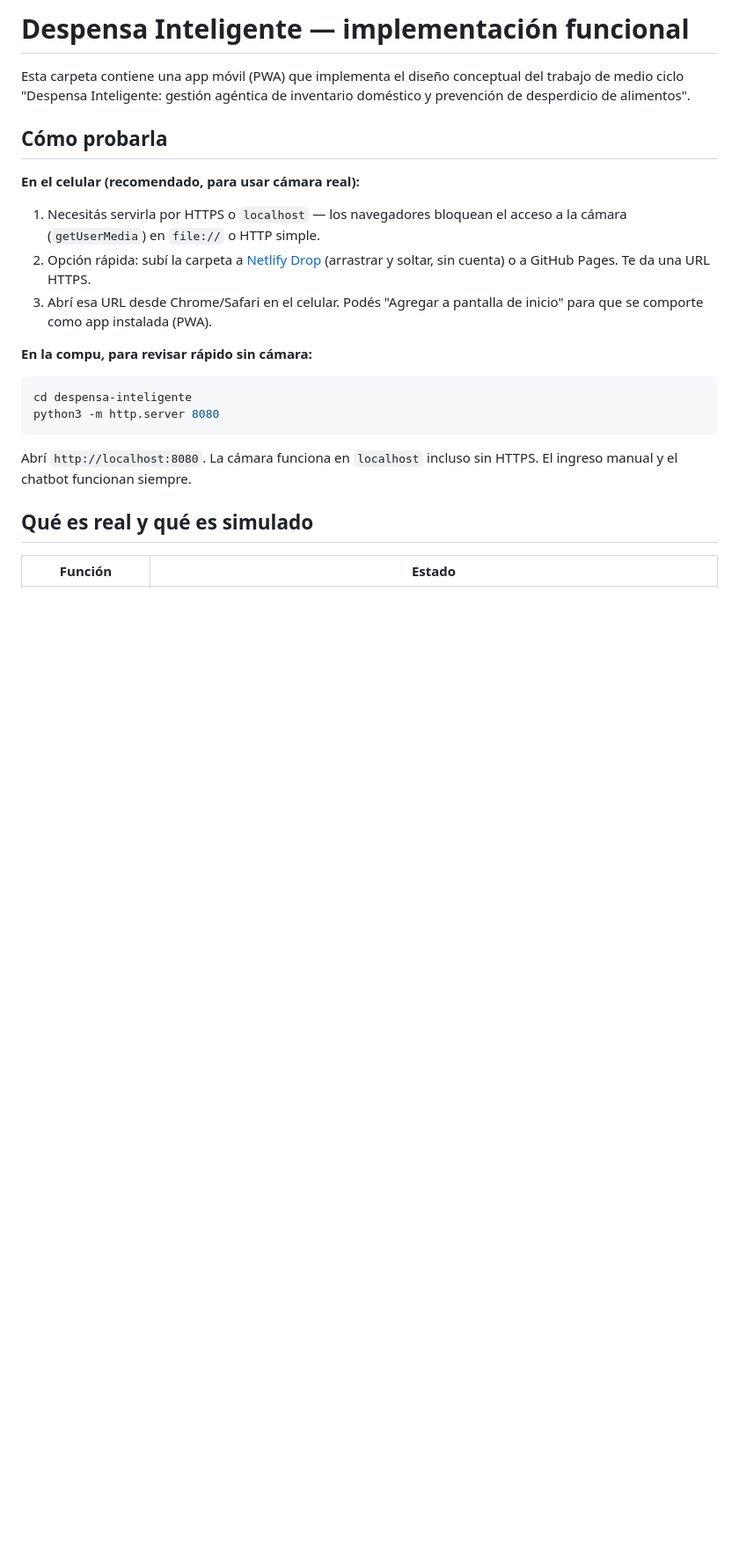
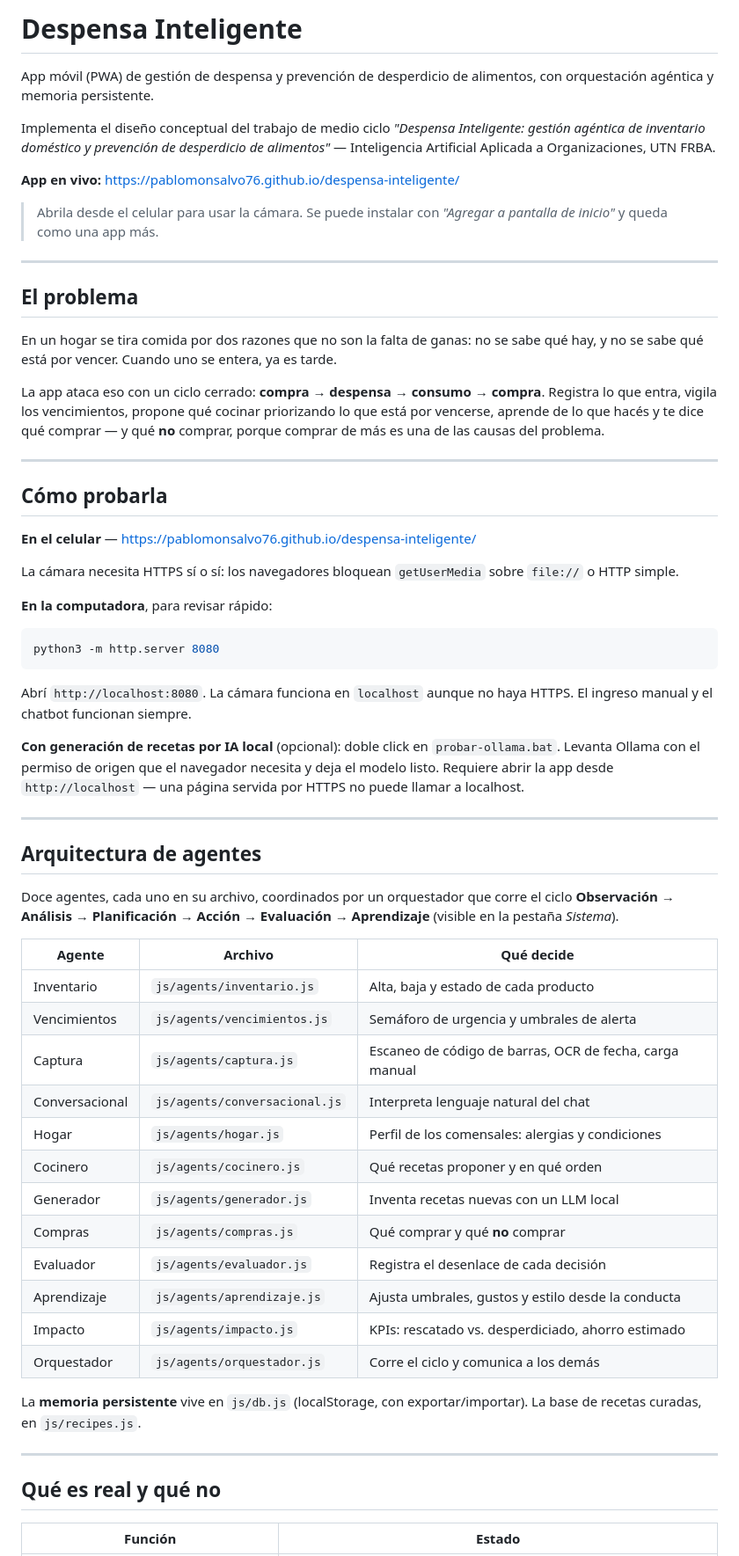
Before and after one commit to pablomonsalvo76/despensa-inteligente, a Markdown page: README.md, the part around one of its changes. Shown at 88% size. GitHub-like rendering; blank space fills up the shorter version.

````diff
--- a/README.md
+++ b/README.md
@@ -1,31 +1,85 @@
-# Despensa Inteligente — implementación funcional
+# Despensa Inteligente
 
-Esta carpeta contiene una app móvil (PWA) que implementa el diseño conceptual
-del trabajo de medio ciclo "Despensa Inteligente: gestión agéntica de
-inventario doméstico y prevención de desperdicio de alimentos".
+App móvil (PWA) de gestión de despensa y prevención de desperdicio de
+alimentos, con orquestación agéntica y memoria persistente.
+
+Implementa el diseño conceptual del trabajo de medio ciclo *"Despensa
+Inteligente: gestión agéntica de inventario doméstico y prevención de
+desperdicio de alimentos"* — Inteligencia Artificial Aplicada a
+Organizaciones, UTN FRBA.
+
+**App en vivo:** https://pablomonsalvo76.github.io/despensa-inteligente/
+
+> Abrila desde el celular para usar la cámara. Se puede instalar con
+> *"Agregar a pantalla de inicio"* y queda como una app más.
+
+---
+
+## El problema
+
+En un hogar se tira comida por dos razones que no son la falta de ganas:
+no se sabe qué hay, y no se sabe qué está por vencer. Cuando uno se
+entera, ya es tarde.
+
+La app ataca eso con un ciclo cerrado: **compra → despensa → consumo →
+compra**. Registra lo que entra, vigila los vencimientos, propone qué
+cocinar priorizando lo que está por vencerse, aprende de lo que hacés y
+te dice qué comprar — y qué **no** comprar, porque comprar de más es una
+de las causas del problema.
+
+---
 
 ## Cómo probarla
 
-**En el celular (recomendado, para usar cámara real):**
+**En el celular** — https://pablomonsalvo76.github.io/despensa-inteligente/
 
-1. Necesitás servirla por HTTPS o `localhost` — los navegadores bloquean el
-   acceso a la cámara (`getUserMedia`) en `file://` o HTTP simple.
-2. Opción rápida: subí la carpeta a [Netlify Drop](https://app.netlify.com/drop)
-   (arrastrar y soltar, sin cuenta) o a GitHub Pages. Te da una URL HTTPS.
-3. Abrí esa URL desde Chrome/Safari en el celular. Podés "Agregar a pantalla
-   de inicio" para que se comporte como app instalada (PWA).
+La cámara necesita HTTPS sí o sí: los navegadores bloquean `getUserMedia`
+sobre `file://` o HTTP simple.
 
-**En la compu, para revisar rápido sin cámara:**
+**En la computadora**, para revisar rápido:
 
 ```bash
-cd despensa-inteligente
 python3 -m http.server 8080
 ```
 
-Abrí `http://localhost:8080`. La cámara funciona en `localhost` incluso sin
-HTTPS. El ingreso manual y el chatbot funcionan siempre.
+Abrí `http://localhost:8080`. La cámara funciona en `localhost` aunque no
+haya HTTPS. El ingreso manual y el chatbot funcionan siempre.
 
-## Qué es real y qué es simulado
+**Con generación de recetas por IA local** (opcional): doble click en
+`probar-ollama.bat`. Levanta Ollama con el permiso de origen que el
+navegador necesita y deja el modelo listo. Requiere abrir la app desde
+`http://localhost` — una página servida por HTTPS no puede llamar a
+localhost.
+
+---
+
+## Arquitectura de agentes
+
+Doce agentes, cada uno en su archivo, coordinados por un orquestador que
+corre el ciclo **Observación → Análisis → Planificación → Acción →
+Evaluación → Aprendizaje** (visible en la pestaña *Sistema*).
+
+| Agente | Archivo | Qué decide |
+|---|---|---|
+| Inventario | `js/agents/inventario.js` | Alta, baja y estado de cada producto |
+| Vencimientos | `js/agents/vencimientos.js` | Semáforo de urgencia y umbrales de alerta |
+| Captura | `js/agents/captura.js` | Escaneo de código de barras, OCR de fecha, carga manual |
+| Conversacional | `js/agents/conversacional.js` | Interpreta lenguaje natural del chat |
+| Hogar | `js/agents/hogar.js` | Perfil de los comensales: alergias y condiciones |
+| Cocinero | `js/agents/cocinero.js` | Qué recetas proponer y en qué orden |
+| Generador | `js/agents/generador.js` | Inventa recetas nuevas con un LLM local |
+| Compras | `js/agents/compras.js` | Qué comprar y qué **no** comprar |
+| Evaluador | `js/agents/evaluador.js` | Registra el desenlace de cada decisión |
+| Aprendizaje | `js/agents/aprendizaje.js` | Ajusta umbrales, gustos y estilo desde la conducta |
+| Impacto | `js/agents/impacto.js` | KPIs: rescatado vs. desperdiciado, ahorro estimado |
+| Orquestador | `js/agents/orquestador.js` | Corre el ciclo y comunica a los demás |
+
+La **memoria persistente** vive en `js/db.js` (localStorage, con
+exportar/importar). La base de recetas curadas, en `js/recipes.js`.
+
+---
+
+## Qué es real y qué no
 
 | Función | Estado |
 |---|---|
````
Also changed, not shown: other parts of README.md (+88 -94 lines), PLAN_ENTREGA_FINAL.md (+13 -6 lines).
